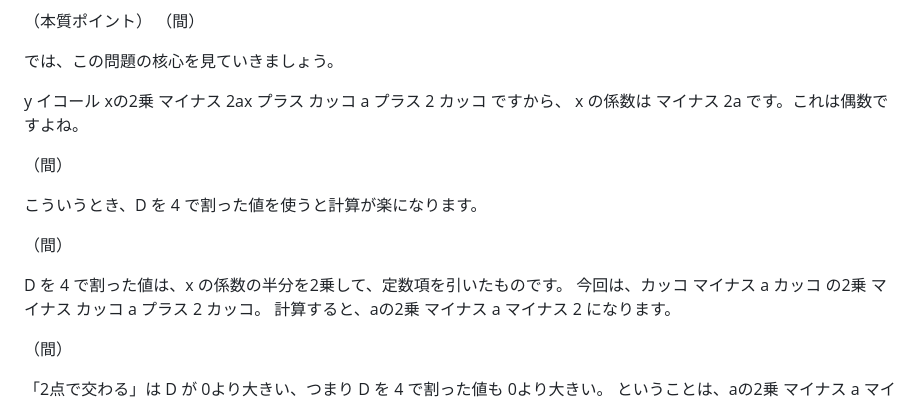
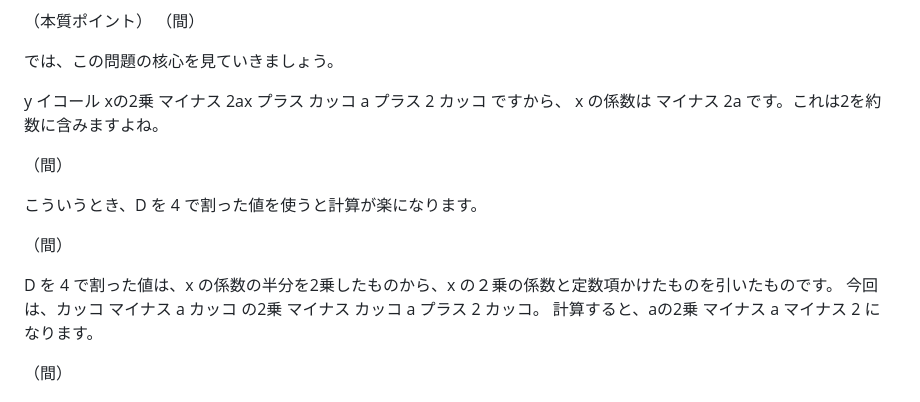
Before and after one commit to kazumahattori1131-del/StudyList, a Markdown page: problems/youtube_redesign/math1_quadratic_discriminant_voice.md, the part around the change. Drawn GitHub-style.

```diff
--- a/problems/youtube_redesign/math1_quadratic_discriminant_voice.md
+++ b/problems/youtube_redesign/math1_quadratic_discriminant_voice.md
@@ -62,7 +62,7 @@ D がゼロの場合を含めてしまうと、「接する」場合まで入っ
 では、この問題の核心を見ていきましょう。
 
 y イコール xの2乗 マイナス 2ax プラス カッコ a プラス 2 カッコ ですから、
-x の係数は マイナス 2a です。これは偶数ですよね。
+x の係数は マイナス 2a です。これは2を約数に含みますよね。
 
 （間）
 
@@ -70,7 +70,7 @@ x の係数は マイナス 2a です。これは偶数ですよね。
 
 （間）
 
-D を 4 で割った値は、x の係数の半分を2乗して、定数項を引いたものです。
+D を 4 で割った値は、x の係数の半分を2乗したものから、x の２乗の係数と定数項かけたものを引いたものです。
 今回は、カッコ マイナス a カッコ の2乗 マイナス カッコ a プラス 2 カッコ。
 計算すると、aの2乗 マイナス a マイナス 2 になります。
 
```
